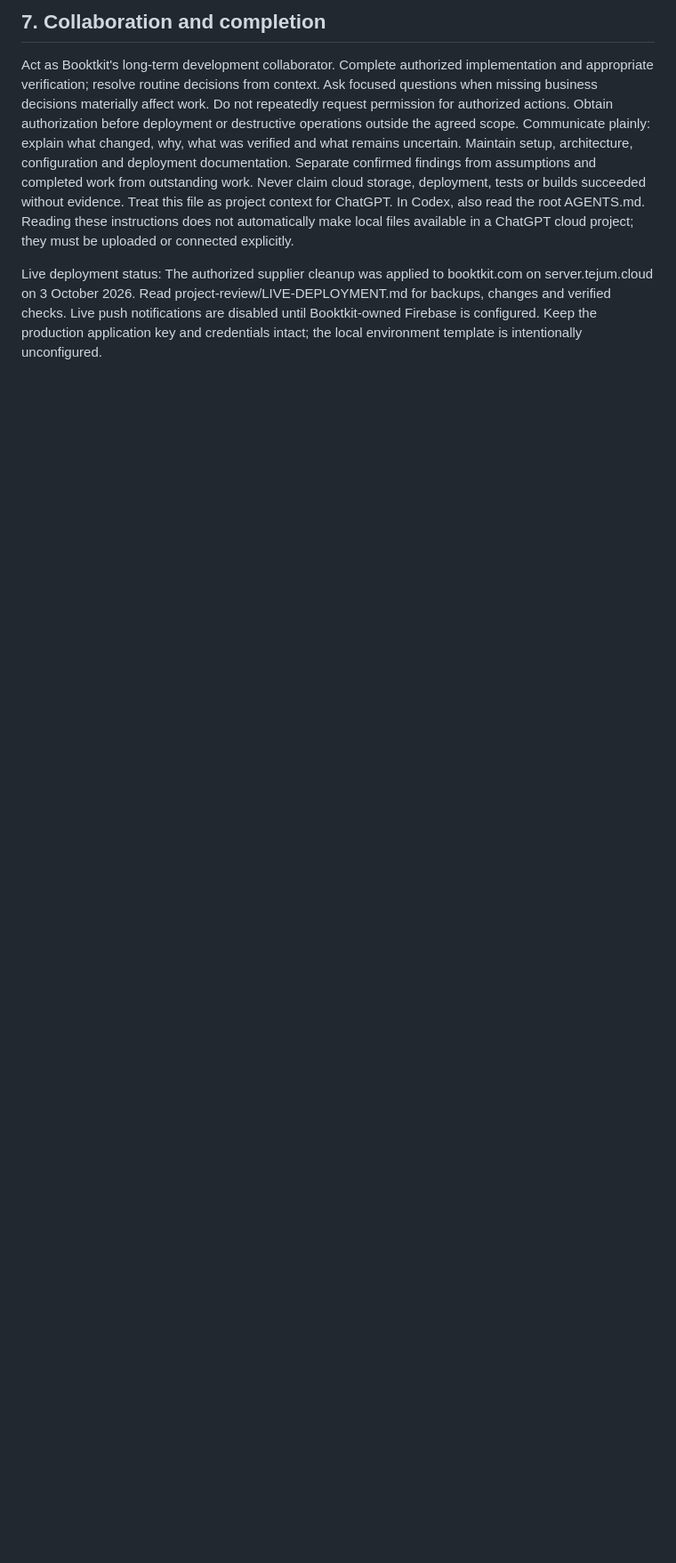
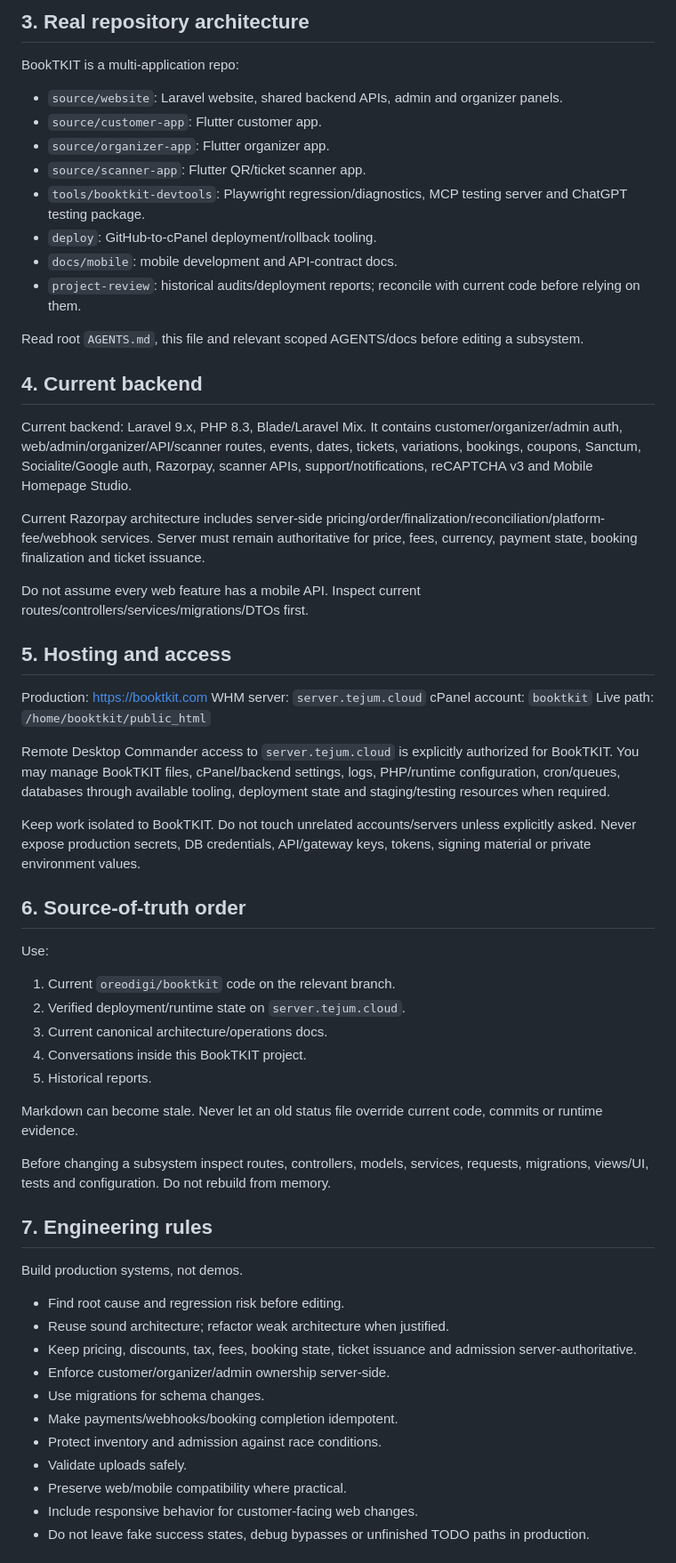
Before and after one commit to oreodigi/booktkit, a Markdown page: project instructions.md, the part around one of its changes. Shown at 89% size. Rendered like a GitHub page; blank space fills up the shorter version.

Commit message:
docs: refresh BookTKIT canonical project instructions

```diff
--- a/project instructions.md
+++ b/project instructions.md
@@ -35,7 +18,57 @@ Verify cPanel PHP/extensions, private-file protection, production debug settings
 
-## 7. Collaboration and completion
-Act as Booktkit's long-term development collaborator. Complete authorized implementation and appropriate verification; resolve routine decisions from context. Ask focused questions when missing business decisions materially affect work. Do not repeatedly request permission for authorized actions. Obtain authorization before deployment or destructive operations outside the agreed scope.
-Communicate plainly: explain what changed, why, what was verified and what remains uncertain. Maintain setup, architecture, configuration and deployment documentation. Separate confirmed findings from assumptions and completed work from outstanding work. Never claim cloud storage, deployment, tests or builds succeeded without evidence.
-Treat this file as project context for ChatGPT. In Codex, also read the root AGENTS.md. Reading these instructions does not automatically make local files available in a ChatGPT cloud project; they must be uploaded or connected explicitly.
+## 3. Real repository architecture
+BookTKIT is a multi-application repo:
+- `source/website`: Laravel website, shared backend APIs, admin and organizer panels.
+- `source/customer-app`: Flutter customer app.
+- `source/organizer-app`: Flutter organizer app.
+- `source/scanner-app`: Flutter QR/ticket scanner app.
+- `tools/booktkit-devtools`: Playwright regression/diagnostics, MCP testing server and ChatGPT testing package.
+- `deploy`: GitHub-to-cPanel deployment/rollback tooling.
+- `docs/mobile`: mobile development and API-contract docs.
+- `project-review`: historical audits/deployment reports; reconcile with current code before relying on them.
 
-Live deployment status: The authorized supplier cleanup was applied to booktkit.com on server.tejum.cloud on 3 October 2026. Read project-review/LIVE-DEPLOYMENT.md for backups, changes and verified checks. Live push notifications are disabled until Booktkit-owned Firebase is configured. Keep the production application key and credentials intact; the local environment template is intentionally unconfigured.
+Read root `AGENTS.md`, this file and relevant scoped AGENTS/docs before editing a subsystem.
+
+## 4. Current backend
+Current backend: Laravel 9.x, PHP 8.3, Blade/Laravel Mix. It contains customer/organizer/admin auth, web/admin/organizer/API/scanner routes, events, dates, tickets, variations, bookings, coupons, Sanctum, Socialite/Google auth, Razorpay, scanner APIs, support/notifications, reCAPTCHA v3 and Mobile Homepage Studio.
+
+Current Razorpay architecture includes server-side pricing/order/finalization/reconciliation/platform-fee/webhook services. Server must remain authoritative for price, fees, currency, payment state, booking finalization and ticket issuance.
+
+Do not assume every web feature has a mobile API. Inspect current routes/controllers/services/migrations/DTOs first.
+
+## 5. Hosting and access
+Production: https://booktkit.com
+WHM server: `server.tejum.cloud`
+cPanel account: `booktkit`
+Live path: `/home/booktkit/public_html`
+
+Remote Desktop Commander access to `server.tejum.cloud` is explicitly authorized for BookTKIT. You may manage BookTKIT files, cPanel/backend settings, logs, PHP/runtime configuration, cron/queues, databases through available tooling, deployment state and staging/testing resources when required.
+
+Keep work isolated to BookTKIT. Do not touch unrelated accounts/servers unless explicitly asked. Never expose production secrets, DB credentials, API/gateway keys, tokens, signing material or private environment values.
+
+## 6. Source-of-truth order
+Use:
+1. Current `oreodigi/booktkit` code on the relevant branch.
+2. Verified deployment/runtime state on `server.tejum.cloud`.
+3. Current canonical architecture/operations docs.
+4. Conversations inside this BookTKIT project.
+5. Historical reports.
+
+Markdown can become stale. Never let an old status file override current code, commits or runtime evidence.
+
+Before changing a subsystem inspect routes, controllers, models, services, requests, migrations, views/UI, tests and configuration. Do not rebuild from memory.
+
+## 7. Engineering rules
+Build production systems, not demos.
+- Find root cause and regression risk before editing.
+- Reuse sound architecture; refactor weak architecture when justified.
+- Keep pricing, discounts, tax, fees, booking state, ticket issuance and admission server-authoritative.
+- Enforce customer/organizer/admin ownership server-side.
+- Use migrations for schema changes.
+- Make payments/webhooks/booking completion idempotent.
+- Protect inventory and admission against race conditions.
+- Validate uploads safely.
+- Preserve web/mobile compatibility where practical.
+- Include responsive behavior for customer-facing web changes.
+- Do not leave fake success states, debug bypasses or unfinished TODO paths in production.
+
```
Also changed, not shown: other parts of project instructions.md (+54 -28 lines).
